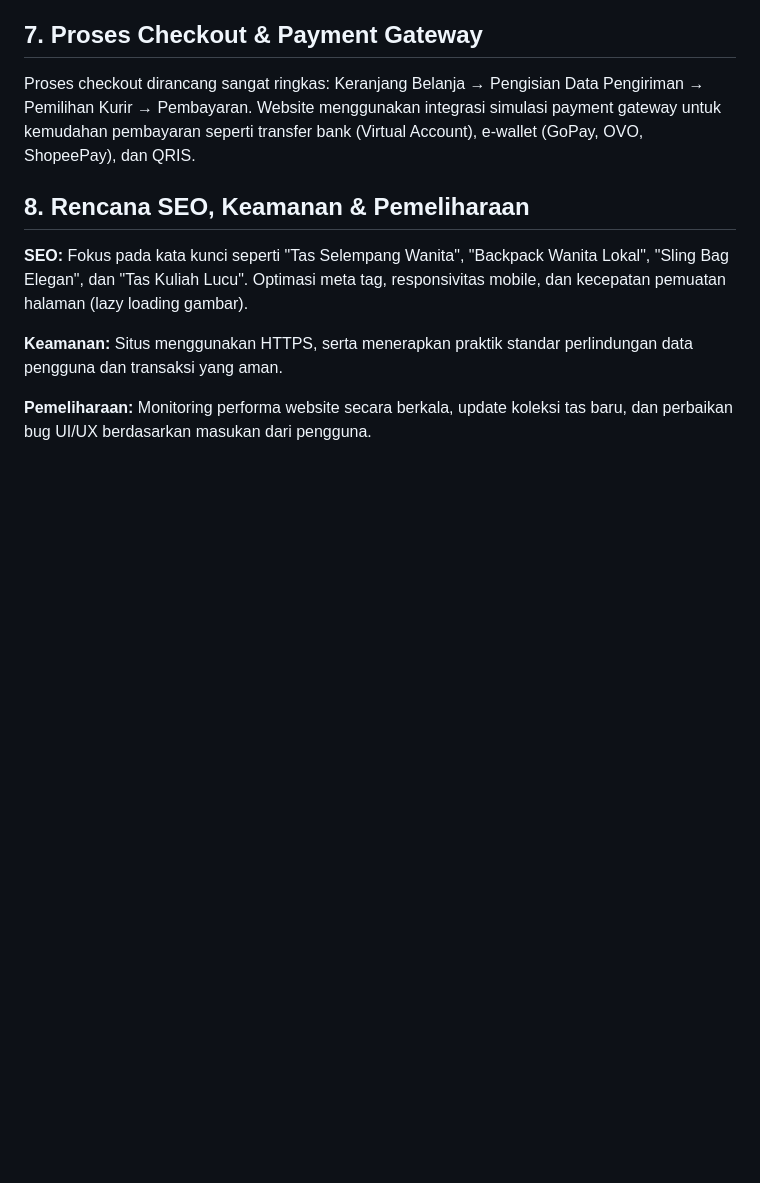
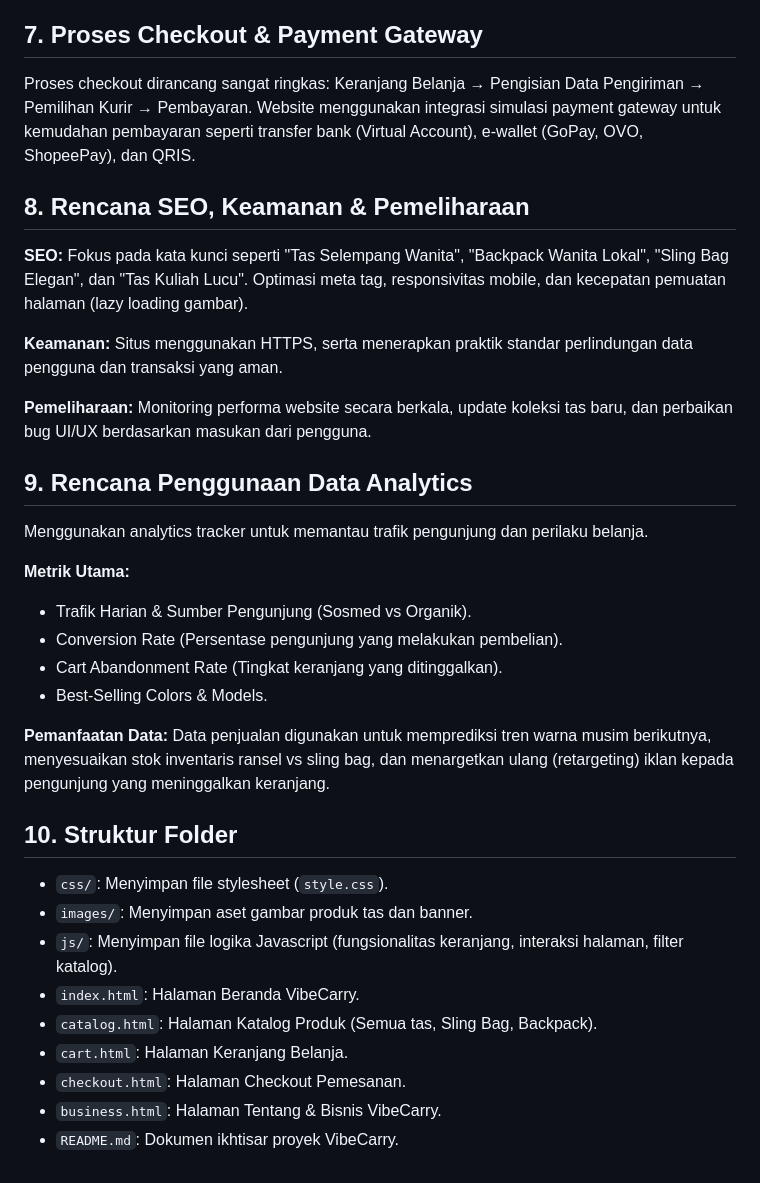
Before and after one commit to amandafauziyah/TugasAkhir-Project-Ecommerce-VibeCarry, a Markdown page: README.md, the part around the change. Rendered like a GitHub page; blank space fills up the shorter version.

Commit message:
Update Point 9-10 di README

```diff
--- a/README.md
+++ b/README.md
@@ -99,3 +99,26 @@ Situs menggunakan HTTPS, serta menerapkan praktik standar perlindungan data peng
 
 **Pemeliharaan:**
 Monitoring performa website secara berkala, update koleksi tas baru, dan perbaikan bug UI/UX berdasarkan masukan dari pengguna.
+
+## 9. Rencana Penggunaan Data Analytics
+Menggunakan analytics tracker untuk memantau trafik pengunjung dan perilaku belanja.
+
+**Metrik Utama:**
+- Trafik Harian & Sumber Pengunjung (Sosmed vs Organik).
+- Conversion Rate (Persentase pengunjung yang melakukan pembelian).
+- Cart Abandonment Rate (Tingkat keranjang yang ditinggalkan).
+- Best-Selling Colors & Models.
+
+**Pemanfaatan Data:**
+Data penjualan digunakan untuk memprediksi tren warna musim berikutnya, menyesuaikan stok inventaris ransel vs sling bag, dan menargetkan ulang (retargeting) iklan kepada pengunjung yang meninggalkan keranjang.
+
+## 10. Struktur Folder
+- `css/`: Menyimpan file stylesheet (`style.css`).
+- `images/`: Menyimpan aset gambar produk tas dan banner.
+- `js/`: Menyimpan file logika Javascript (fungsionalitas keranjang, interaksi halaman, filter katalog).
+- `index.html`: Halaman Beranda VibeCarry.
+- `catalog.html`: Halaman Katalog Produk (Semua tas, Sling Bag, Backpack).
+- `cart.html`: Halaman Keranjang Belanja.
+- `checkout.html`: Halaman Checkout Pemesanan.
+- `business.html`: Halaman Tentang & Bisnis VibeCarry.
+- `README.md`: Dokumen ikhtisar proyek VibeCarry.
```
